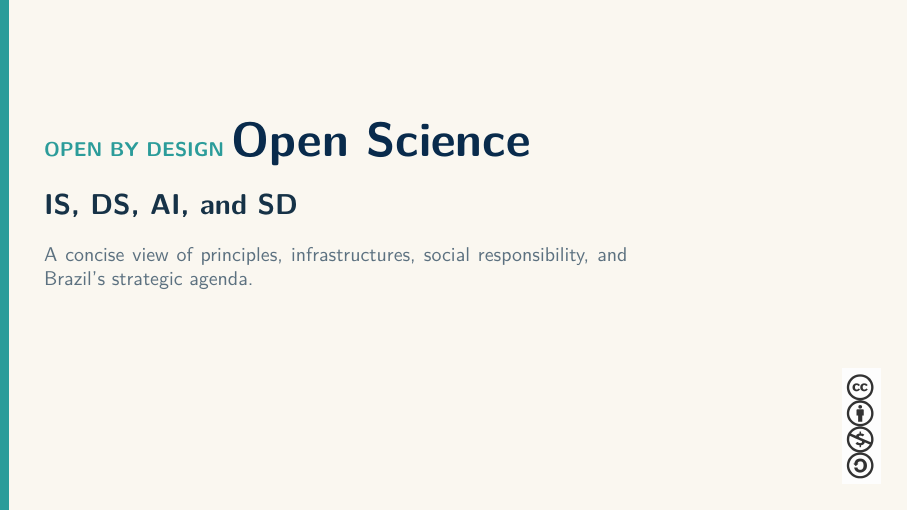
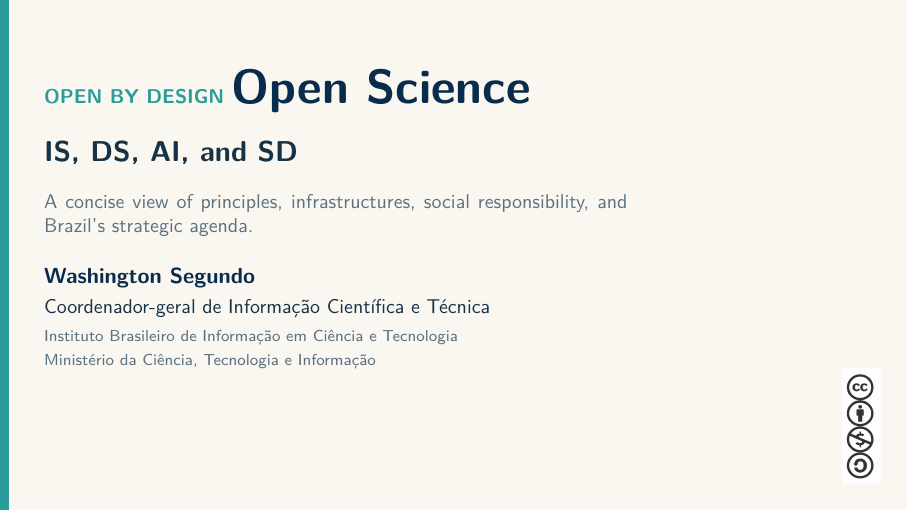
Before and after one commit to washingtonsegundo/open-science-presentation, LaTeX slides (main.tex): page 1 of 32. The pictures show the PDF file open-science-presentation.pdf that the author committed with the source.

Commit message:
Add presenter details to title slide

```diff
--- a/main.tex
+++ b/main.tex
@@ -189,6 +189,14 @@
     \vspace{0.42cm}
 
     \small\color{Muted}A concise view of principles, infrastructures, social responsibility, and Brazil's strategic agenda.
+    \vspace{0.48cm}
+
+    {\normalsize\bfseries\color{Navy}Washington Segundo}\par
+    \vspace{0.10cm}
+    {\small\color{Ink}Coordenador-geral de Informação Científica e Técnica}\par
+    \vspace{0.08cm}
+    {\scriptsize\color{Muted}Instituto Brasileiro de Informação em Ciência e Tecnologia}\par
+    {\scriptsize\color{Muted}Ministério da Ciência, Tecnologia e Informação}
   \end{minipage}
 \end{frame}}
 
```
Also changed, not shown: open-science-presentation.pdf.
